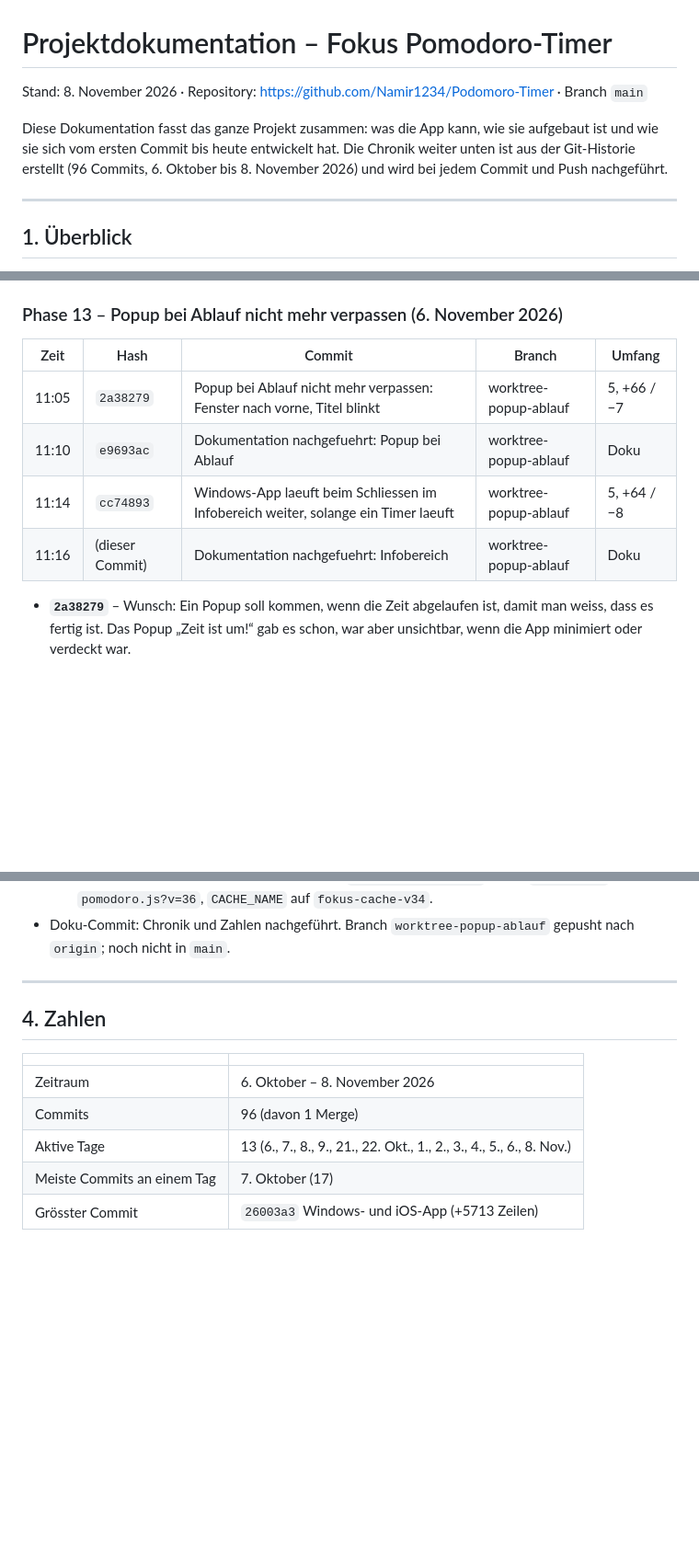
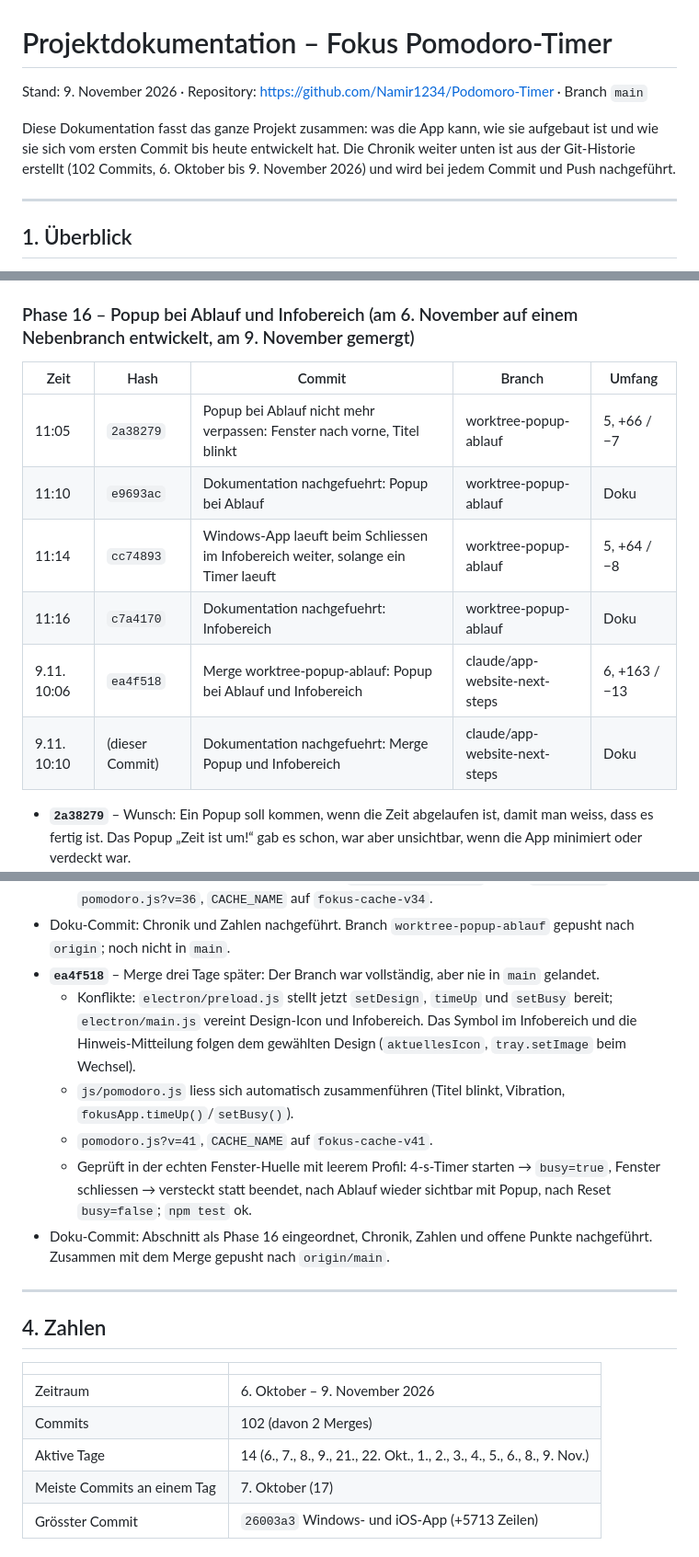
Before and after one commit to Namir1234/Podomoro-Timer, a Markdown page: DOKUMENTATION.md, 3 parts joined by grey strips. Shown at 92% size. Drawn GitHub-style; blank space fills up the shorter version.

Commit message:
Dokumentation nachgefuehrt: Merge Popup und Infobereich
Co-Authored-By: Claude Opus 5.5 <noreply@anthropic.com>

```diff
--- a/DOKUMENTATION.md
+++ b/DOKUMENTATION.md
@@ -1,11 +1,11 @@
 # Projektdokumentation – Fokus Pomodoro-Timer
 
-Stand: 8. November 2026 · Repository: https://github.com/Namir1234/Podomoro-Timer · Branch `main`
+Stand: 9. November 2026 · Repository: https://github.com/Namir1234/Podomoro-Timer · Branch `main`
 
 Diese Dokumentation fasst das ganze Projekt zusammen: was die App kann, wie sie
 aufgebaut ist und wie sie sich vom ersten Commit bis heute entwickelt hat.
-Die Chronik weiter unten ist aus der Git-Historie erstellt (96 Commits,
-6. Oktober bis 8. November 2026) und wird bei jedem Commit und Push nachgeführt.
+Die Chronik weiter unten ist aus der Git-Historie erstellt (102 Commits,
+6. Oktober bis 9. November 2026) und wird bei jedem Commit und Push nachgeführt.
 
 ---
 
@@ -629,14 +629,16 @@ aufräumen, vorzeigbar machen, ausbauen).
   Punkte nachgeführt. Zusammen mit `9192098` und `6591a98` gepusht nach
   `origin/main` (Fast-Forward vom Branch `claude/app-website-next-steps`).
 
-### Phase 13 – Popup bei Ablauf nicht mehr verpassen (6. November 2026)
+### Phase 16 – Popup bei Ablauf und Infobereich (am 6. November auf einem Nebenbranch entwickelt, am 9. November gemergt)
 
 | Zeit | Hash | Commit | Branch | Umfang |
 | --- | --- | --- | --- | --- |
 | 11:05 | `2a38279` | Popup bei Ablauf nicht mehr verpassen: Fenster nach vorne, Titel blinkt | worktree-popup-ablauf | 5, +66 / −7 |
 | 11:10 | `e9693ac` | Dokumentation nachgefuehrt: Popup bei Ablauf | worktree-popup-ablauf | Doku |
 | 11:14 | `cc74893` | Windows-App laeuft beim Schliessen im Infobereich weiter, solange ein Timer laeuft | worktree-popup-ablauf | 5, +64 / −8 |
-| 11:16 | (dieser Commit) | Dokumentation nachgefuehrt: Infobereich | worktree-popup-ablauf | Doku |
+| 11:16 | `c7a4170` | Dokumentation nachgefuehrt: Infobereich | worktree-popup-ablauf | Doku |
+| 9.11. 10:06 | `ea4f518` | Merge worktree-popup-ablauf: Popup bei Ablauf und Infobereich | claude/app-website-next-steps | 6, +163 / −13 |
+| 9.11. 10:10 | (dieser Commit) | Dokumentation nachgefuehrt: Merge Popup und Infobereich | claude/app-website-next-steps | Doku |
 
 - **`2a38279`** – Wunsch: Ein Popup soll kommen, wenn die Zeit abgelaufen ist,
   damit man weiss, dass es fertig ist. Das Popup „Zeit ist um!“ gab es schon,
@@ -663,6 +665,20 @@ aufräumen, vorzeigbar machen, ausbauen).
     (Kanal `fokus-busy`). `pomodoro.js?v=36`, `CACHE_NAME` auf `fokus-cache-v34`.
 - Doku-Commit: Chronik und Zahlen nachgeführt. Branch `worktree-popup-ablauf`
   gepusht nach `origin`; noch nicht in `main`.
+- **`ea4f518`** – Merge drei Tage später: Der Branch war vollständig, aber nie
+  in `main` gelandet.
+  - Konflikte: `electron/preload.js` stellt jetzt `setDesign`, `timeUp` und
+    `setBusy` bereit; `electron/main.js` vereint Design-Icon und Infobereich.
+    Das Symbol im Infobereich und die Hinweis-Mitteilung folgen dem gewählten
+    Design (`aktuellesIcon`, `tray.setImage` beim Wechsel).
+  - `js/pomodoro.js` liess sich automatisch zusammenführen (Titel blinkt,
+    Vibration, `fokusApp.timeUp()`/`setBusy()`).
+  - `pomodoro.js?v=41`, `CACHE_NAME` auf `fokus-cache-v41`.
+  - Geprüft in der echten Fenster-Huelle mit leerem Profil: 4-s-Timer starten
+    → `busy=true`, Fenster schliessen → versteckt statt beendet, nach Ablauf
+    wieder sichtbar mit Popup, nach Reset `busy=false`; `npm test` ok.
+- Doku-Commit: Abschnitt als Phase 16 eingeordnet, Chronik, Zahlen und offene
+  Punkte nachgeführt. Zusammen mit dem Merge gepusht nach `origin/main`.
 
 ---
 
@@ -670,9 +686,9 @@ aufräumen, vorzeigbar machen, ausbauen).
 
 | | |
 | --- | --- |
-| Zeitraum | 6. Oktober – 8. November 2026 |
-| Commits | 96 (davon 1 Merge) |
-| Aktive Tage | 13 (6., 7., 8., 9., 21., 22. Okt., 1., 2., 3., 4., 5., 6., 8. Nov.) |
+| Zeitraum | 6. Oktober – 9. November 2026 |
+| Commits | 102 (davon 2 Merges) |
+| Aktive Tage | 14 (6., 7., 8., 9., 21., 22. Okt., 1., 2., 3., 4., 5., 6., 8., 9. Nov.) |
 | Meiste Commits an einem Tag | 7. Oktober (17) |
 | Grösster Commit | `26003a3` Windows- und iOS-App (+5713 Zeilen) |
 
```
Also changed, not shown: other parts of DOKUMENTATION.md (+4 -4 lines).
